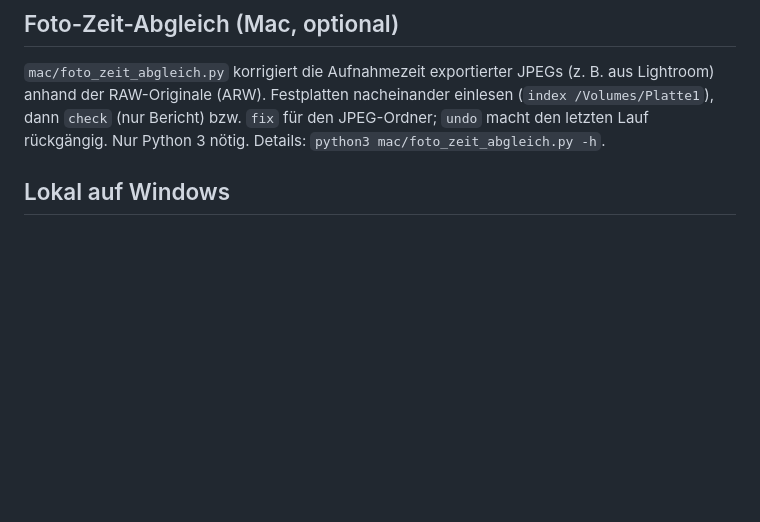
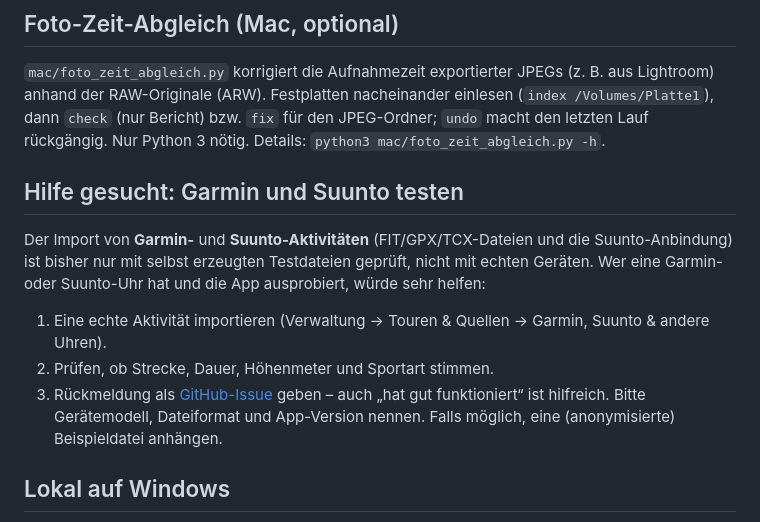
Before and after one commit to hilde0407/meine-touren, a Markdown page: README.md, the part around the change. GitHub-like rendering; blank space fills up the shorter version.

Commit message:
README: Aufruf zum Testen von Garmin- und Suunto-Import
Co-Authored-By: Claude Sonnet 5.5 <noreply@anthropic.com>
Claude-Session: https://claude.ai/code/session_015zMoZArK4XWbXMF7an8vS1

```diff
--- a/README.md
+++ b/README.md
@@ -78,6 +78,14 @@ Quellen/Lizenzen: Zepp-Anmeldung nach *huami-token* (MIT), Spurdekodierung nach
 `mac/foto_zeit_abgleich.py` korrigiert die Aufnahmezeit exportierter JPEGs (z. B. aus Lightroom) anhand der RAW-Originale (ARW).
 Festplatten nacheinander einlesen (`index /Volumes/Platte1`), dann `check` (nur Bericht) bzw. `fix` für den JPEG-Ordner; `undo` macht den letzten Lauf rückgängig. Nur Python 3 nötig. Details: `python3 mac/foto_zeit_abgleich.py -h`.
 
+
+## Hilfe gesucht: Garmin und Suunto testen
+
+Der Import von **Garmin-** und **Suunto-Aktivitäten** (FIT/GPX/TCX-Dateien und die Suunto-Anbindung) ist bisher nur mit selbst erzeugten Testdateien geprüft, nicht mit echten Geräten. Wer eine Garmin- oder Suunto-Uhr hat und die App ausprobiert, würde sehr helfen:
+
+1. Eine echte Aktivität importieren (Verwaltung → Touren & Quellen → Garmin, Suunto & andere Uhren).
+2. Prüfen, ob Strecke, Dauer, Höhenmeter und Sportart stimmen.
+3. Rückmeldung als [GitHub-Issue](https://github.com/hilde0407/meine-touren/issues) geben – auch „hat gut funktioniert“ ist hilfreich. Bitte Gerätemodell, Dateiformat und App-Version nennen. Falls möglich, eine (anonymisierte) Beispieldatei anhängen.
 
 ## Lokal auf Windows
 
```
